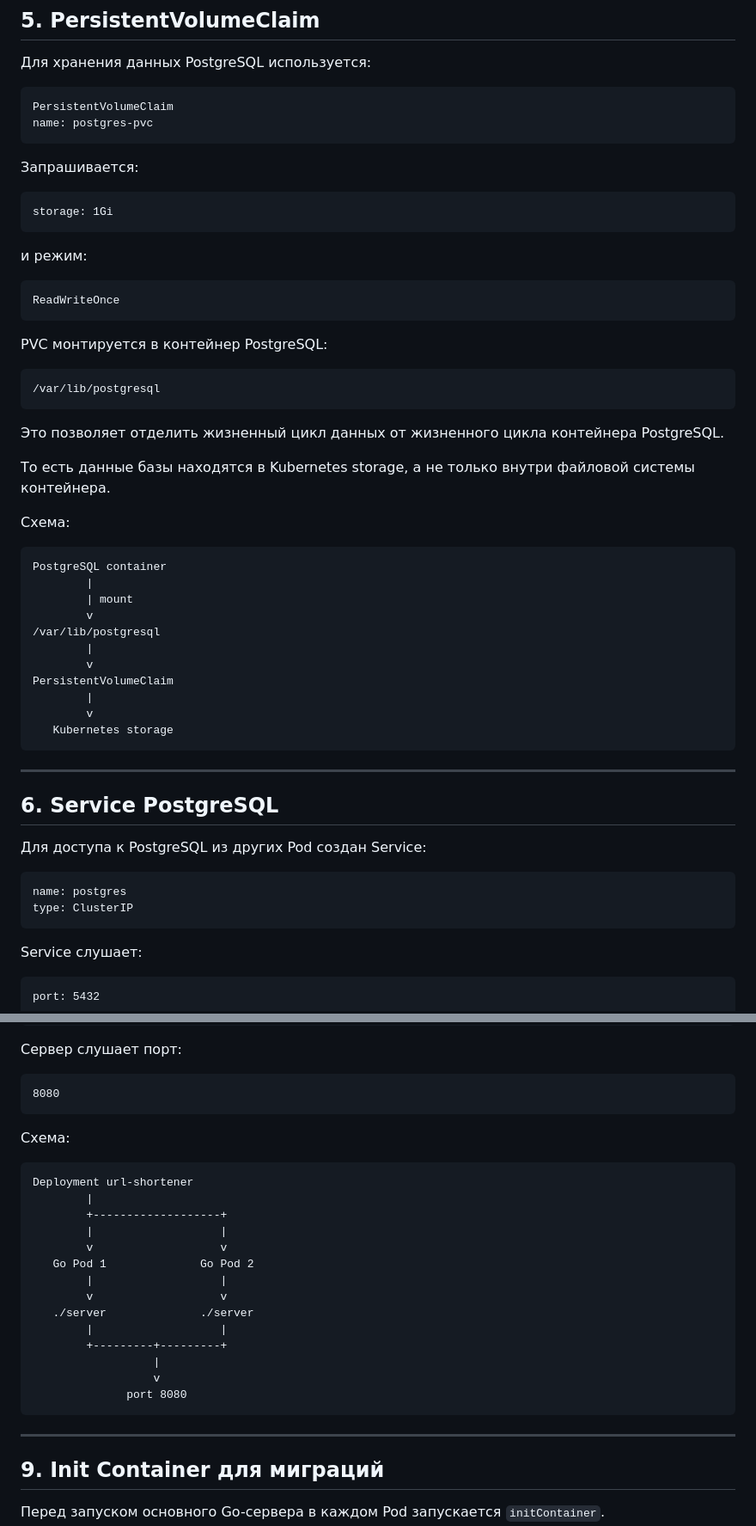
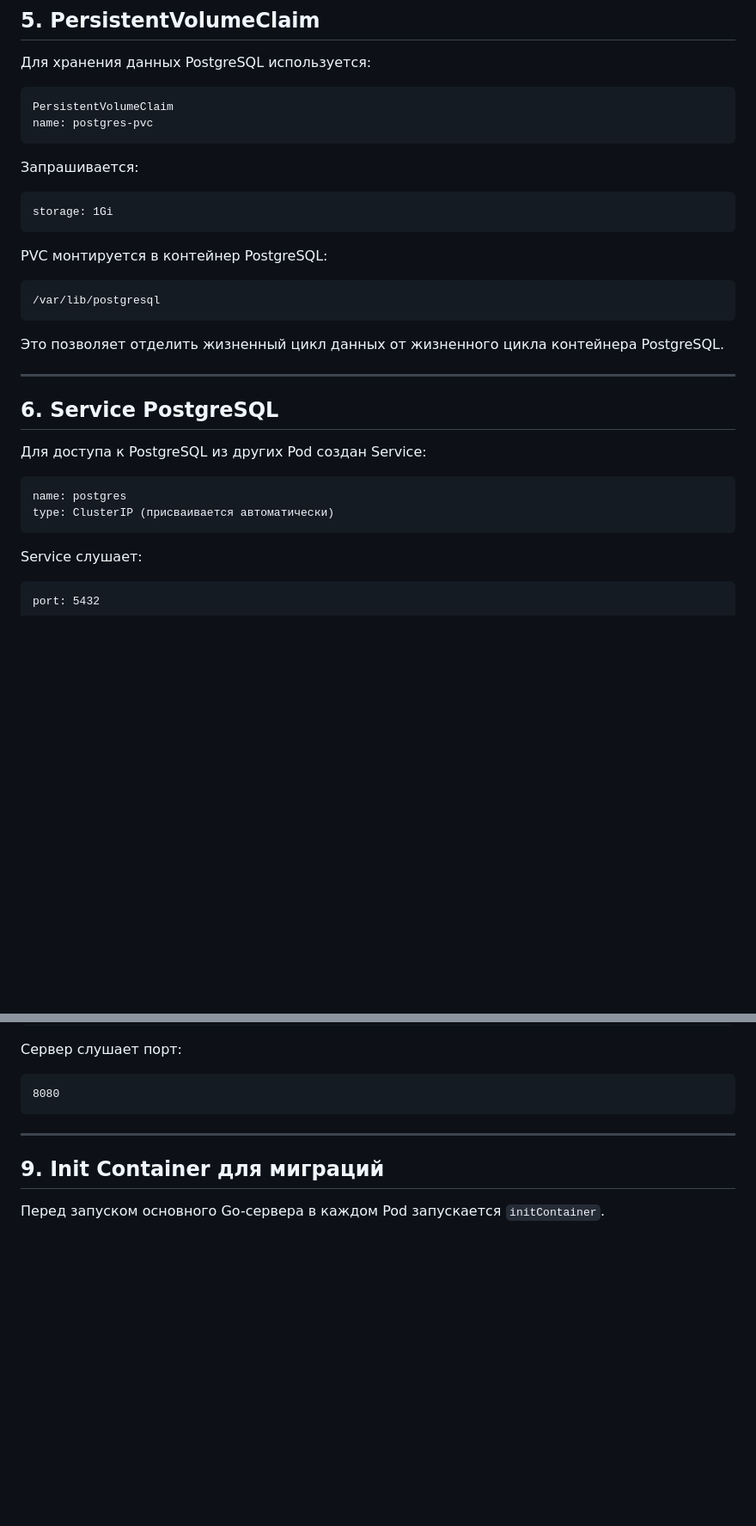
Before and after one commit to shokkazz/URL-shortener, a Markdown page: Отчёт2.md, 2 parts joined by grey strips. Shown at 86% size. Drawn GitHub-style; blank space fills up the shorter version.

```diff
--- a/Отчёт2.md
+++ b/Отчёт2.md
@@ -104,33 +100,12 @@ Kubernetes следит за состоянием Pod через Deployment и
 
     storage: 1Gi
 
-и режим:
-
-    ReadWriteOnce
-
 PVC монтируется в контейнер PostgreSQL:
 
     /var/lib/postgresql
 
 Это позволяет отделить жизненный цикл данных от жизненного цикла
 контейнера PostgreSQL.
-
-То есть данные базы находятся в Kubernetes storage, а не только внутри
-файловой системы контейнера.
-
-Схема:
-
-    PostgreSQL container
-            |
-            | mount
-            v
-    /var/lib/postgresql
-            |
-            v
-    PersistentVolumeClaim
-            |
-            v
-       Kubernetes storage
 
 ---
 
@@ -139,7 +114,7 @@ PVC монтируется в контейнер PostgreSQL:
 Для доступа к PostgreSQL из других Pod создан Service:
 
     name: postgres
-    type: ClusterIP
+    type: ClusterIP (присваивается автоматически)
 
 Service слушает:
 
@@ -226,22 +184,6 @@ Deployment поддерживает два экземпляра приложен
 
     8080
 
-Схема:
-
-    Deployment url-shortener
-            |
-            +-------------------+
-            |                   |
-            v                   v
-       Go Pod 1              Go Pod 2
-            |                   |
-            v                   v
-       ./server              ./server
-            |                   |
-            +---------+---------+
-                      |
-                      v
-                  port 8080
 
 ---
 
```
Also changed, not shown: other parts of Отчёт2.md (+4 -156 lines).
